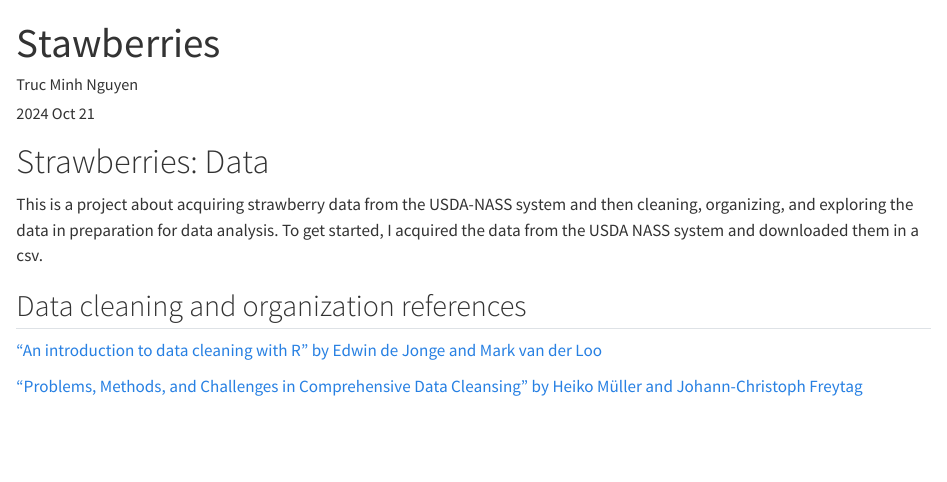
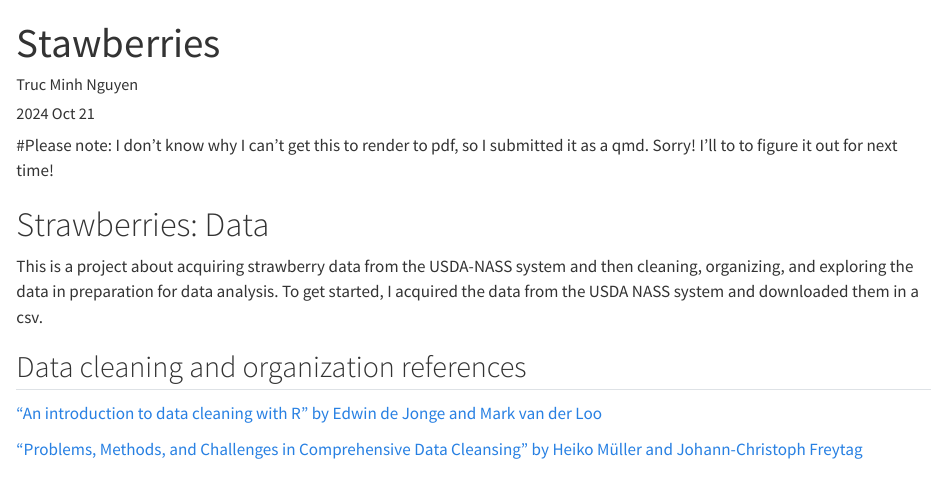
Before and after one commit to MinhMA615/Strawberries, a Quarto document (Strawberries_EDA_TMNguyen.qmd): the page in a window 1100 px wide, from its top. Rendered offline with R 4.5, knitr and Pandoc in place of Quarto, with nearby package versions; long lines of code are wrapped.

Commit message:
Update Strawberries_EDA_TMNguyen.qmd
added note about failing to render to pdf.

```diff
--- a/Strawberries_EDA_TMNguyen.qmd
+++ b/Strawberries_EDA_TMNguyen.qmd
@@ -7,6 +7,8 @@ format:
     embed-resources: true
 editor: visual
 ---
+
+#Please note: I don't know why I can't get this to render to pdf, so I submitted it as a qmd. Sorry! I'll to to figure it out for next time!
 
 # Strawberries: Data
 
```
